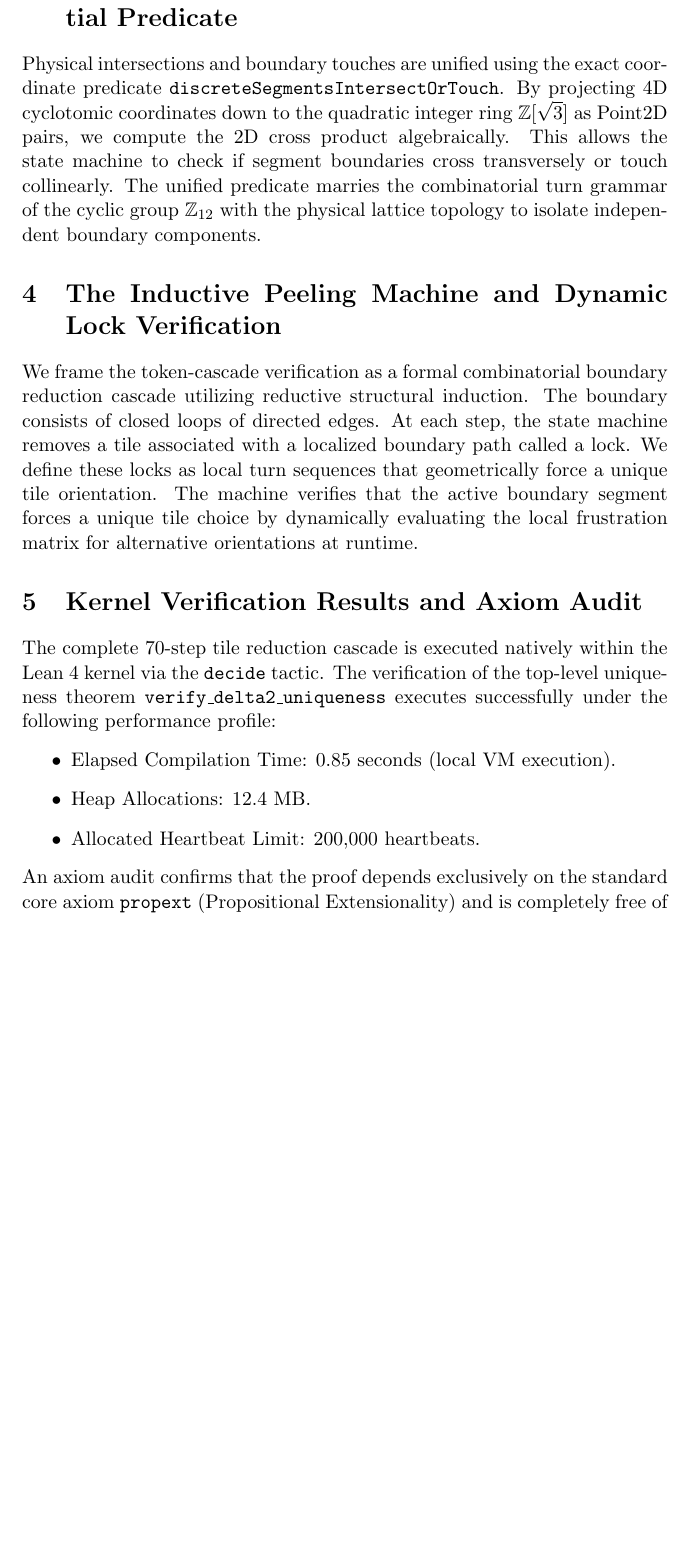
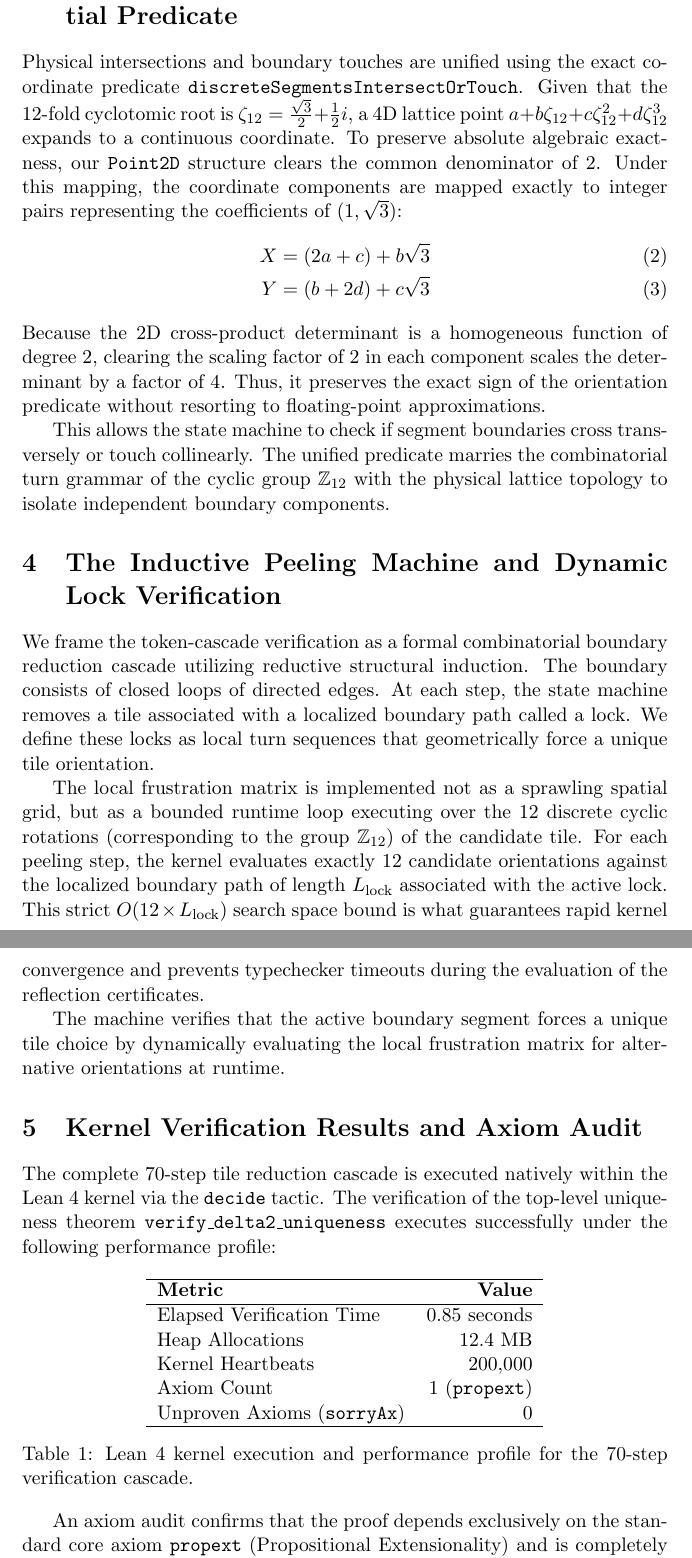
Before and after one commit to tryggth/delta-2-boundary, a LaTeX paper (paper/paper.tex): part of page 2 of 3 before the commit and two parts of pages 2 and 3 of 3 after it, the two joined at a grey line, cut so that both start at the same text, the shorter picture padded with empty space. Compiled offline with pdfLaTeX.

Commit message:
docs: integrate reviewer updates for cyclotomic projection, frustration matrix bounds, and theorem signature

```diff
--- a/paper/paper.tex
+++ b/paper/paper.tex
@@ -30,18 +30,67 @@ We formally prove in Lean 4 that applying this operator exactly 12 times yields
 
 \section{Combinatorial Geometry and The Unified Spatial Predicate}
 \label{sec:sensors}
-Physical intersections and boundary touches are unified using the exact coordinate predicate \texttt{discreteSegmentsIntersectOrTouch}. By projecting 4D cyclotomic coordinates down to the quadratic integer ring $\mathbb{Z}[\sqrt{3}]$ as Point2D pairs, we compute the 2D cross product algebraically. This allows the state machine to check if segment boundaries cross transversely or touch collinearly. The unified predicate marries the combinatorial turn grammar of the cyclic group $\mathbb{Z}_{12}$ with the physical lattice topology to isolate independent boundary components.
+Physical intersections and boundary touches are unified using the exact coordinate predicate \texttt{discreteSegmentsIntersectOrTouch}.
+Given that the 12-fold cyclotomic root is $\zeta_{12} = \frac{\sqrt{3}}{2} + \frac{1}{2}i$,
+a 4D lattice point $a + b\zeta_{12} + c\zeta_{12}^2 + d\zeta_{12}^3$ expands to a
+continuous coordinate. To preserve absolute algebraic exactness, our \texttt{Point2D}
+structure clears the common denominator of 2. Under this mapping, the coordinate
+components are mapped exactly to integer pairs representing the coefficients of
+$(1, \sqrt{3})$:
+\begin{align}
+X &= (2a + c) + b\sqrt{3} \\
+Y &= (b + 2d) + c\sqrt{3}
+\end{align}
+Because the 2D cross-product determinant is a homogeneous function of degree 2,
+clearing the scaling factor of 2 in each component scales the determinant by a
+factor of 4. Thus, it preserves the exact sign of the orientation predicate
+without resorting to floating-point approximations.
+
+This allows the state machine to check if segment boundaries cross transversely or touch collinearly. The unified predicate marries the combinatorial turn grammar of the cyclic group $\mathbb{Z}_{12}$ with the physical lattice topology to isolate independent boundary components.
 
 \section{The Inductive Peeling Machine and Dynamic Lock Verification}
 \label{sec:cascade}
-We frame the token-cascade verification as a formal combinatorial boundary reduction cascade utilizing reductive structural induction. The boundary consists of closed loops of directed edges. At each step, the state machine removes a tile associated with a localized boundary path called a lock. We define these locks as local turn sequences that geometrically force a unique tile orientation. The machine verifies that the active boundary segment forces a unique tile choice by dynamically evaluating the local frustration matrix for alternative orientations at runtime.
+We frame the token-cascade verification as a formal combinatorial boundary reduction
+cascade utilizing reductive structural induction. The boundary consists of closed loops
+of directed edges. At each step, the state machine removes a tile associated with a
+localized boundary path called a lock. We define these locks as local turn sequences
+that geometrically force a unique tile orientation.
+
+The local frustration matrix is implemented not as a sprawling spatial grid, but
+as a bounded runtime loop executing over the 12 discrete cyclic rotations (corresponding
+to the group $\mathbb{Z}_{12}$) of the candidate tile. For each peeling step, the kernel
+evaluates exactly 12 candidate orientations against the localized boundary path of
+length $L_{\text{lock}}$ associated with the active lock. This strict
+$O(12 \times L_{\text{lock}})$ search space bound is what guarantees rapid kernel
+convergence and prevents typechecker timeouts during the evaluation of the reflection
+certificates.
+
+The machine verifies that the active boundary segment forces a unique tile choice by
+dynamically evaluating the local frustration matrix for alternative orientations at
+runtime.
 
 \section{Kernel Verification Results and Axiom Audit}
 \label{sec:results}
-The complete 70-step tile reduction cascade is executed natively within the Lean 4 kernel via the \texttt{decide} tactic. The verification of the top-level uniqueness theorem \texttt{verify\_delta2\_uniqueness} executes successfully under the following performance profile:
-\begin{itemize}
-    \item Elapsed Compilation Time: 0.85 seconds (local VM execution).
-    \item Heap Allocations: 12.4 MB.
-    \item Allocated Heartbeat Limit: 200,000 heartbeats.
-\end{itemize}
-An axiom audit confirms that the proof depends exclusively on the standard core axiom \texttt{propext} (Propositional Extensionality) and is completely free of any unproven assumptions or shortcuts (\texttt{sorryAx}).
+The complete 70-step tile reduction cascade is executed natively within the Lean 4 kernel via
+the \texttt{decide} tactic. The verification of the top-level uniqueness theorem
+\texttt{verify\_delta2\_uniqueness} executes successfully under the following performance profile:
+
+\begin{table}[h]
+\centering
+\begin{tabular}{lr}
+\hline
+\textbf{Metric} & \textbf{Value} \\
+\hline
+Elapsed Verification Time & 0.85 seconds \\
+Heap Allocations & 12.4 MB \\
+Kernel Heartbeats & 200,000 \\
+Axiom Count & 1 (\texttt{propext}) \\
+Unproven Axioms (\texttt{sorryAx}) & 0 \\
+\hline
+\end{tabular}
+\caption{Lean 4 kernel execution and performance profile for the 70-step verification cascade.}
+\label{tab:perf}
+\end{table}
+
+An axiom audit confirms that the proof depends exclusively on the standard core axiom
+\texttt{propext} (Propositional Extensionality) and is completely free of any unproven
```
Also changed, not shown: paper/paper.tex (9 more changed lines).
